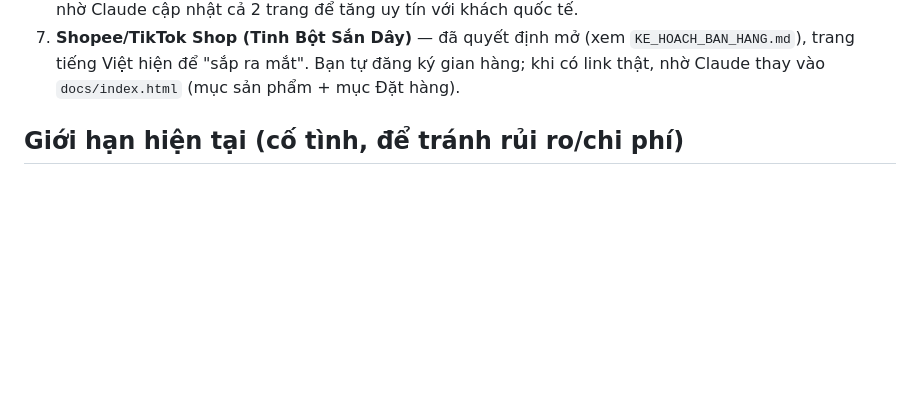
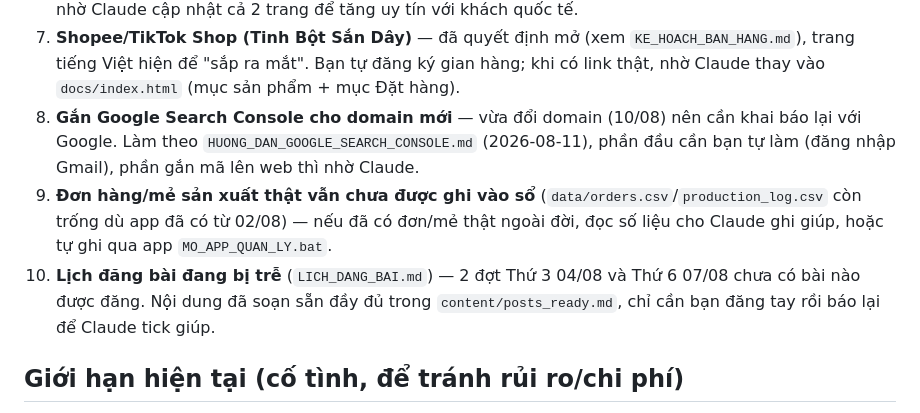
Before and after one commit to nongvanhoang/nong-san-nha-lam, a Markdown page: README.md, the part around the change. Drawn GitHub-style; blank space fills up the shorter version.

Commit message:
Them huong dan gan Google Search Console cho domain moi, cap nhat viec con thieu trong README

```diff
--- a/README.md
+++ b/README.md
@@ -83,6 +83,15 @@ file trong kho đó rồi nhờ Claude resize/nén lại trước khi đưa vào
 7. **Shopee/TikTok Shop (Tinh Bột Sắn Dây)** — đã quyết định mở (xem `KE_HOACH_BAN_HANG.md`), trang
    tiếng Việt hiện để "sắp ra mắt". Bạn tự đăng ký gian hàng; khi có link thật, nhờ Claude thay vào
    `docs/index.html` (mục sản phẩm + mục Đặt hàng).
+8. **Gắn Google Search Console cho domain mới** — vừa đổi domain (10/08) nên cần khai báo lại với
+   Google. Làm theo `HUONG_DAN_GOOGLE_SEARCH_CONSOLE.md` (2026-08-11), phần đầu cần bạn tự làm
+   (đăng nhập Gmail), phần gắn mã lên web thì nhờ Claude.
+9. **Đơn hàng/mẻ sản xuất thật vẫn chưa được ghi vào sổ** (`data/orders.csv`/`production_log.csv`
+   còn trống dù app đã có từ 02/08) — nếu đã có đơn/mẻ thật ngoài đời, đọc số liệu cho Claude ghi
+   giúp, hoặc tự ghi qua app `MO_APP_QUAN_LY.bat`.
+10. **Lịch đăng bài đang bị trễ** (`LICH_DANG_BAI.md`) — 2 đợt Thứ 3 04/08 và Thứ 6 07/08 chưa có
+    bài nào được đăng. Nội dung đã soạn sẵn đầy đủ trong `content/posts_ready.md`, chỉ cần bạn đăng
+    tay rồi báo lại để Claude tick giúp.
 
 ## Giới hạn hiện tại (cố tình, để tránh rủi ro/chi phí)
 
```
Also changed, not shown: HUONG_DAN_GOOGLE_SEARCH_CONSOLE.md (added, +31 -0 lines).
